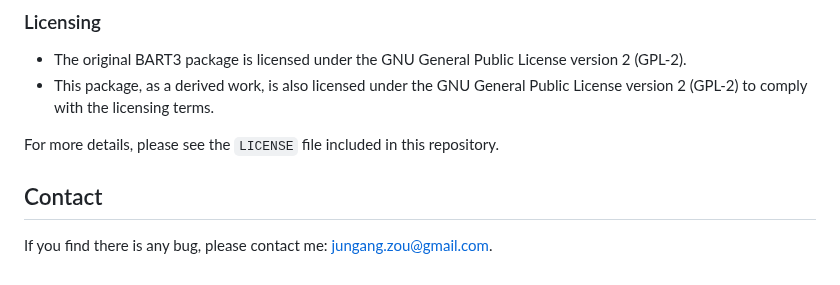
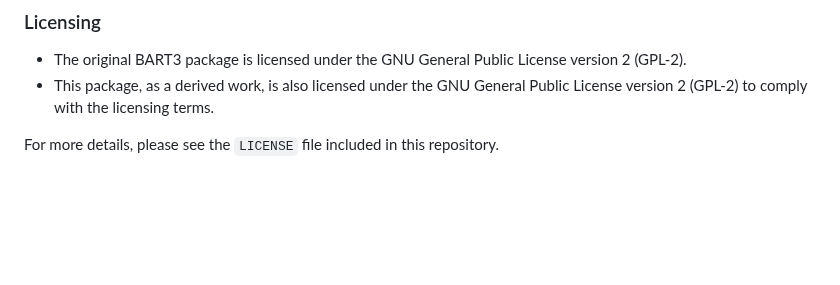
Before and after one commit to zjg540066169/SBMTrees, a Markdown page: README.md, the part around the change. Rendered like a GitHub page; blank space fills up the shorter version.

```diff
--- a/README.md
+++ b/README.md
@@ -125,7 +125,3 @@ The original source code, licensed under the [GNU General Public License version
 - This package, as a derived work, is also licensed under the GNU General Public License version 2 (GPL-2) to comply with the licensing terms.
 
 For more details, please see the `LICENSE` file included in this repository.
-
-## Contact
-
-If you find there is any bug, please contact me: jungang.zou@gmail.com.
```
